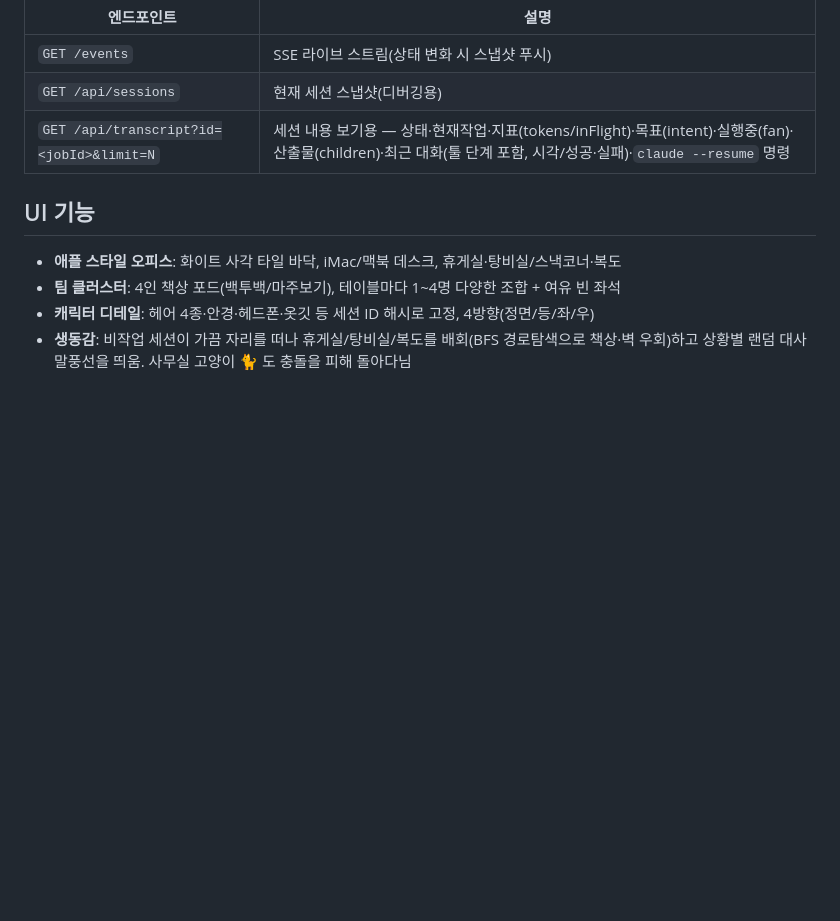
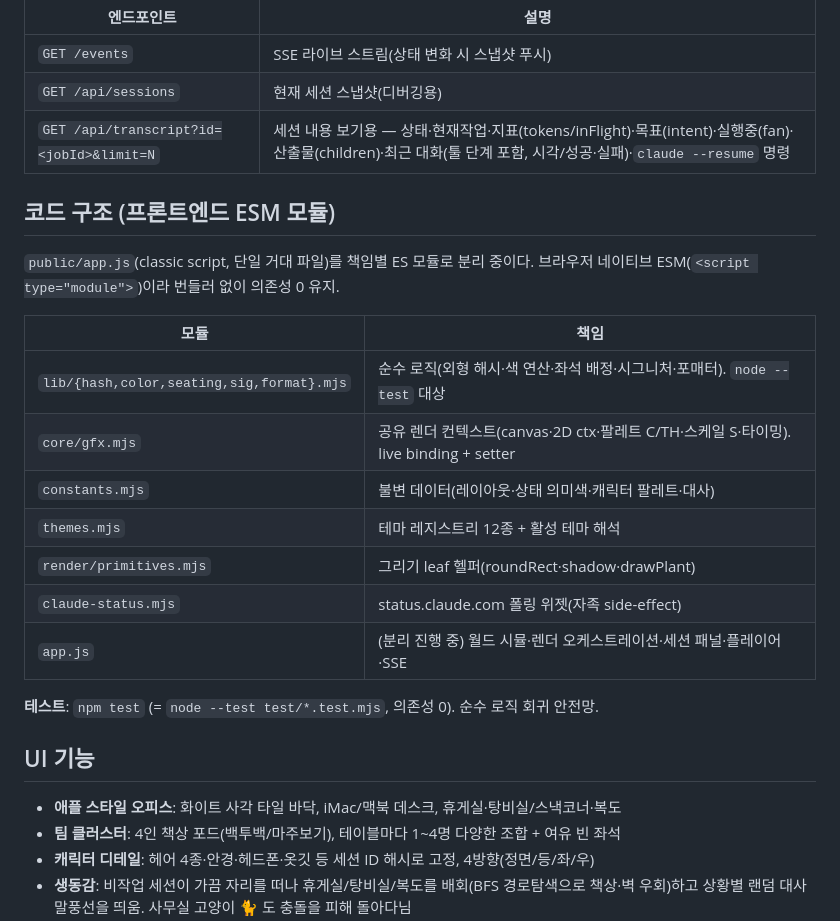
Before and after one commit to sycho-c/metaverse-office, a Markdown page: README.md, the part around the change. GitHub-like rendering; blank space fills up the shorter version.

Commit message:
docs(office): README 에 ESM 모듈 구조 + 테스트 명령 반영
P0 분할 진행 상황(lib/core/constants/themes/render/claude-status)과
npm test(node --test) 안전망을 문서화.

Co-Authored-By: Claude Opus 4.8 <noreply@anthropic.com>

```diff
--- a/README.md
+++ b/README.md
@@ -48,6 +48,23 @@ node server.js
 | `GET /api/sessions` | 현재 세션 스냅샷(디버깅용) |
 | `GET /api/transcript?id=<jobId>&limit=N` | 세션 내용 보기용 — 상태·현재작업·지표(tokens/inFlight)·목표(intent)·실행중(fan)·산출물(children)·최근 대화(툴 단계 포함, 시각/성공·실패)·`claude --resume` 명령 |
 
+## 코드 구조 (프론트엔드 ESM 모듈)
+
+`public/app.js`(classic script, 단일 거대 파일)를 책임별 ES 모듈로 분리 중이다.
+브라우저 네이티브 ESM(`<script type="module">`)이라 번들러 없이 의존성 0 유지.
+
+| 모듈 | 책임 |
+|---|---|
+| `lib/{hash,color,seating,sig,format}.mjs` | 순수 로직(외형 해시·색 연산·좌석 배정·시그니처·포매터). `node --test` 대상 |
+| `core/gfx.mjs` | 공유 렌더 컨텍스트(canvas·2D ctx·팔레트 C/TH·스케일 S·타이밍). live binding + setter |
+| `constants.mjs` | 불변 데이터(레이아웃·상태 의미색·캐릭터 팔레트·대사) |
+| `themes.mjs` | 테마 레지스트리 12종 + 활성 테마 해석 |
+| `render/primitives.mjs` | 그리기 leaf 헬퍼(roundRect·shadow·drawPlant) |
+| `claude-status.mjs` | status.claude.com 폴링 위젯(자족 side-effect) |
+| `app.js` | (분리 진행 중) 월드 시뮬·렌더 오케스트레이션·세션 패널·플레이어·SSE |
+
+**테스트**: `npm test` (= `node --test test/*.test.mjs`, 의존성 0). 순수 로직 회귀 안전망.
+
 ## UI 기능
 
 - **애플 스타일 오피스**: 화이트 사각 타일 바닥, iMac/맥북 데스크, 휴게실·탕비실/스낵코너·복도
```
